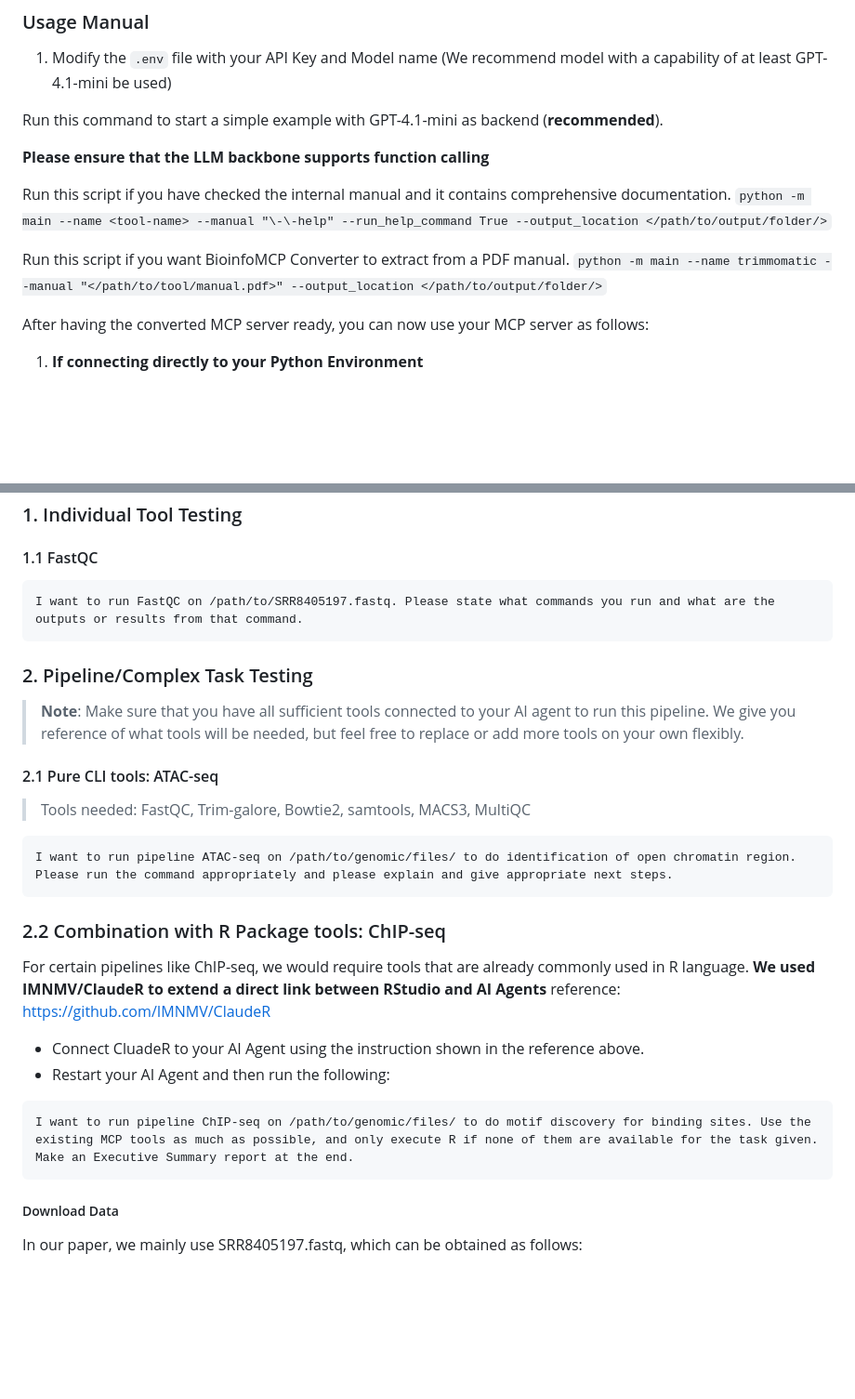
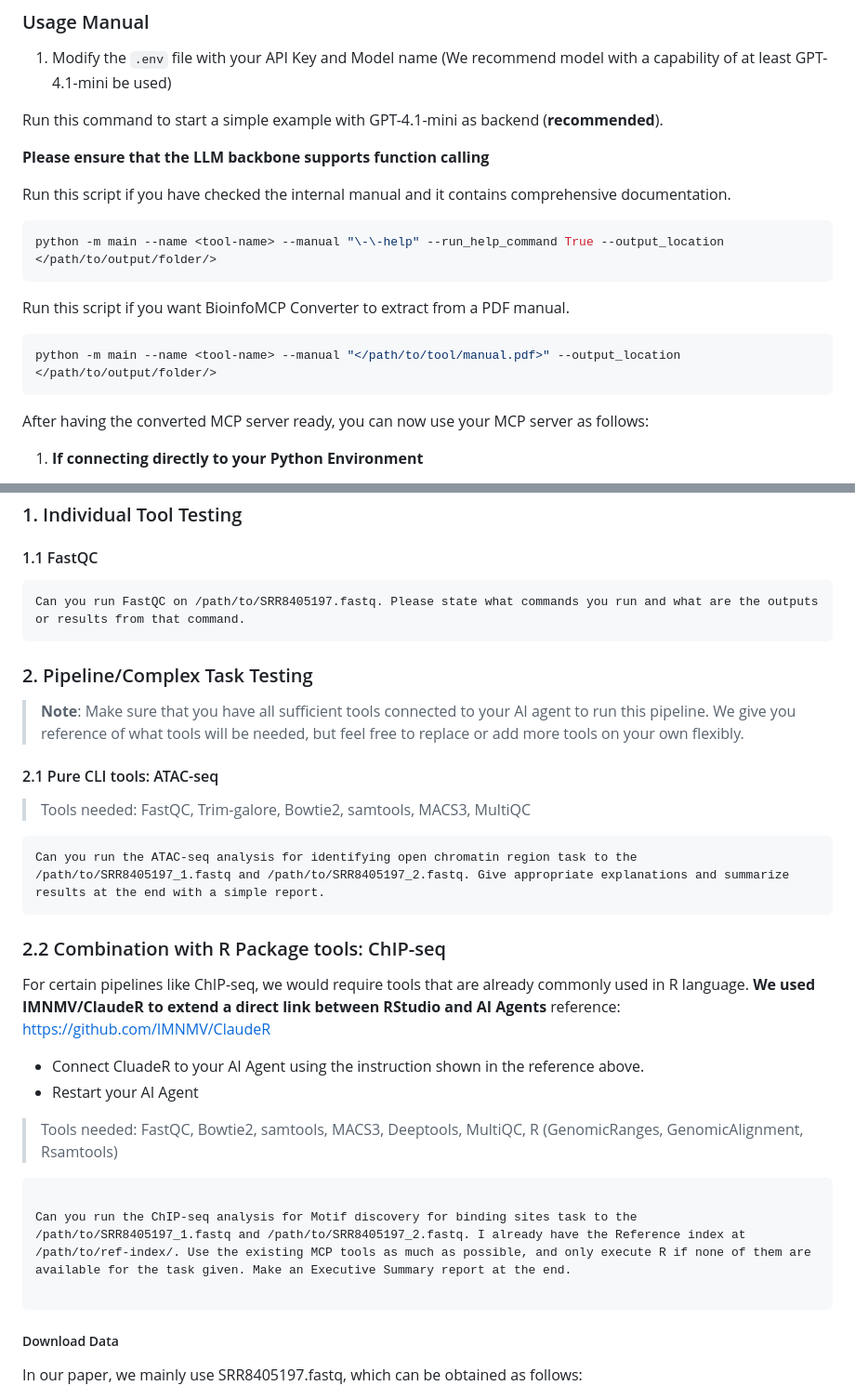
Before and after one commit to florensiawidjaja/BioinfoMCP, a Markdown page: README.md, 2 parts joined by grey strips. Shown at 93% size. GitHub-like rendering; blank space fills up the shorter version.

````diff
--- a/README.md
+++ b/README.md
@@ -73,10 +73,14 @@ Run this command to start a simple example with GPT-4.1-mini as backend (**recom
 **Please ensure that the LLM backbone supports function calling**
 
 Run this script if you have checked the internal manual and it contains comprehensive documentation.
-`python -m main --name <tool-name> --manual "\-\-help" --run_help_command True --output_location </path/to/output/folder/>`
+```shell
+python -m main --name <tool-name> --manual "\-\-help" --run_help_command True --output_location </path/to/output/folder/>
+```
 
 Run this script if you want BioinfoMCP Converter to extract from a PDF manual.
-`python -m main --name trimmomatic --manual "</path/to/tool/manual.pdf>" --output_location </path/to/output/folder/>`
+```shell
+python -m main --name <tool-name> --manual "</path/to/tool/manual.pdf>" --output_location </path/to/output/folder/>
+```
 
 After having the converted MCP server ready, you can now use your MCP server as follows:
 
@@ -148,7 +152,7 @@ docker compose up --build
 
 #### 1.1 FastQC
 ```
-I want to run FastQC on /path/to/SRR8405197.fastq. Please state what commands you run and what are the outputs or results from that command.
+Can you run FastQC on /path/to/SRR8405197.fastq. Please state what commands you run and what are the outputs or results from that command.
 ```
 
 ### 2. Pipeline/Complex Task Testing
@@ -157,7 +161,7 @@ I want to run FastQC on /path/to/SRR8405197.fastq. Please state what commands yo
 #### 2.1 Pure CLI tools: ATAC-seq
 > Tools needed: FastQC, Trim-galore, Bowtie2, samtools, MACS3, MultiQC
 ```
-I want to run pipeline ATAC-seq on /path/to/genomic/files/ to do identification of open chromatin region. Please run the command appropriately and please explain and give appropriate next steps.
+Can you run the ATAC-seq analysis for identifying open chromatin region task to the /path/to/SRR8405197_1.fastq and /path/to/SRR8405197_2.fastq. Give appropriate explanations and summarize results at the end with a simple report.
 ```
 
 ### 2.2 Combination with R Package tools: ChIP-seq
@@ -166,9 +170,13 @@ For certain pipelines like ChIP-seq, we would require tools that are already com
 reference: https://github.com/IMNMV/ClaudeR
 
 * Connect CluadeR to your AI Agent using the instruction shown in the reference above.
-* Restart your AI Agent and then run the following:
+* Restart your AI Agent
+> Tools needed: FastQC, Bowtie2, samtools, MACS3, Deeptools, MultiQC, R (GenomicRanges, GenomicAlignment, Rsamtools)
+
 ```
-I want to run pipeline ChIP-seq on /path/to/genomic/files/ to do motif discovery for binding sites. Use the existing MCP tools as much as possible, and only execute R if none of them are available for the task given. Make an Executive Summary report at the end.
+
+Can you run the ChIP-seq analysis for Motif discovery for binding sites task to the /path/to/SRR8405197_1.fastq and /path/to/SRR8405197_2.fastq. I already have the Reference index at /path/to/ref-index/. Use the existing MCP tools as much as possible, and only execute R if none of them are available for the task given. Make an Executive Summary report at the end.
+
 ```
 
 
````
